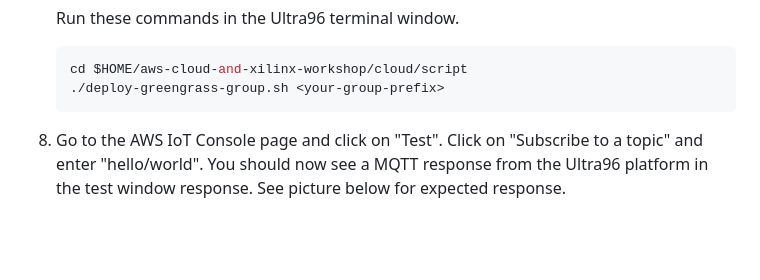
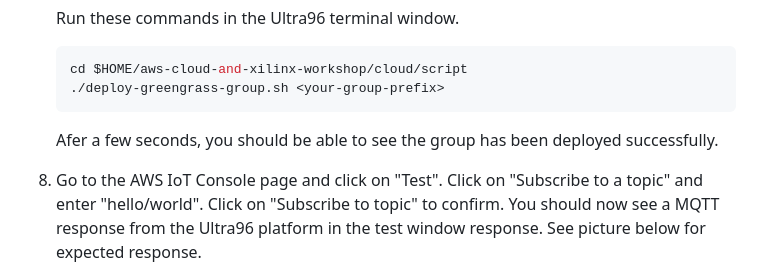
Before and after one commit to rpcme/aws-cloud-and-xilinx-workshop, a Markdown page: Lab2.md, the part around the change printed below. Drawn GitHub-style; blank space fills up the shorter version.

````diff
--- a/Lab2.md
+++ b/Lab2.md
@@ -91,8 +91,14 @@ so that your Ultra96 can be used as a greengrass core.
 	cd $HOME/aws-cloud-and-xilinx-workshop/cloud/script
 	./deploy-greengrass-group.sh <your-group-prefix>
 	```
+   Afer a few seconds, you should be able to see the group has been deployed
+   successfully.
 
-8. Go to the AWS IoT Console page and click on "Test".  Click on "Subscribe to a topic" and enter "hello/world". You should now see a MQTT response from the Ultra96 platform in the test window response.  See picture below for expected response.
+8. Go to the AWS IoT Console page and click on "Test".
+Click on "Subscribe to a topic" and enter "hello/world".
+Click on "Subscribe to topic" to confirm.
+You should now see a MQTT response from the Ultra96 platform in the test window response.
+See picture below for expected response.
 
 ![alt text](images/Greengrass_HelloWorld_Test.PNG "Greengrass Successful Response")
 
````
Also changed, not shown: other parts of Lab2.md (+2 -2 lines), Lab3.md (+2 -2 lines), Lab4.md (+111 -20 lines), images/Publish_Bitstream_Deploy.PNG (added), images/Publish_Image_Upload.PNG (added), images/Subscribe_Unit_Controller.PNG (added).
